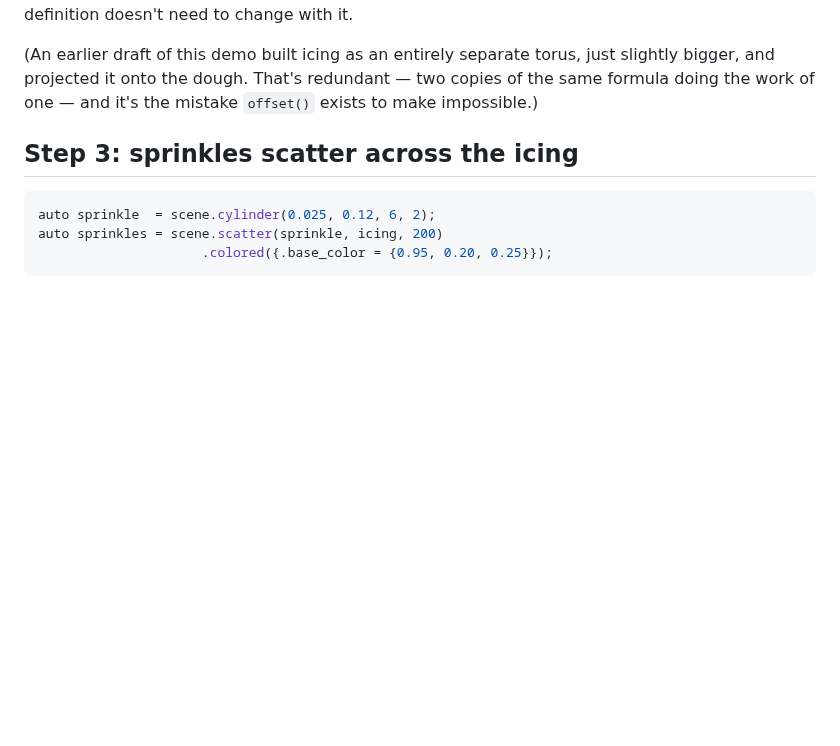
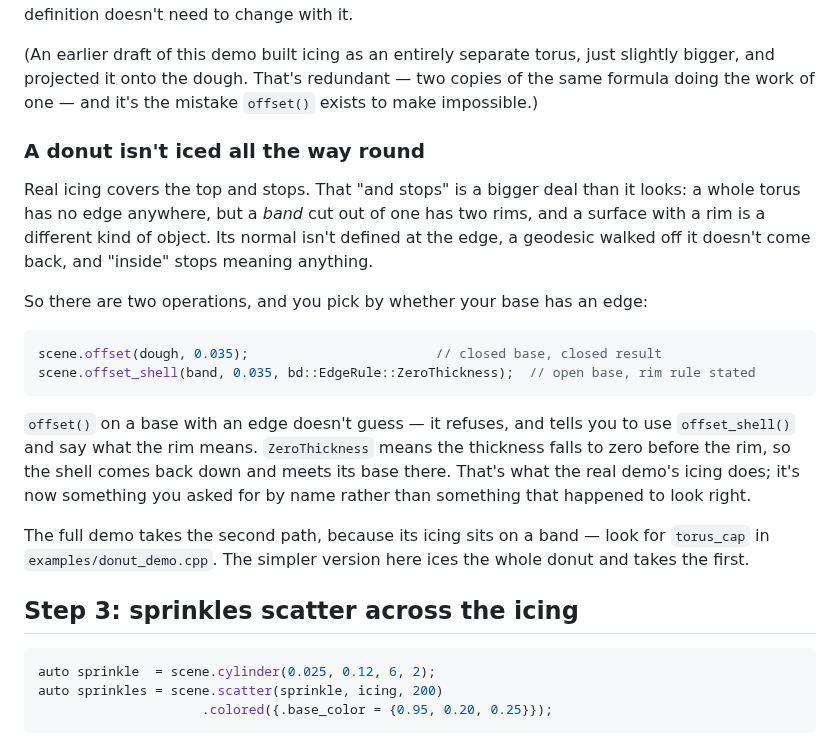
Before and after one commit to Vaniell0/spatium, a Markdown page: docs/getting-started-dsl.md, the part around the change. GitHub-like rendering; blank space fills up the shorter version.

````diff
--- a/docs/getting-started-dsl.md
+++ b/docs/getting-started-dsl.md
@@ -77,6 +77,33 @@ icing definition doesn't need to change with it.
 just slightly bigger, and projected it onto the dough. That's redundant —
 two copies of the same formula doing the work of one — and it's the
 mistake `offset()` exists to make impossible.)
+
+### A donut isn't iced all the way round
+
+Real icing covers the top and stops. That "and stops" is a bigger deal
+than it looks: a whole torus has no edge anywhere, but a *band* cut out
+of one has two rims, and a surface with a rim is a different kind of
+object. Its normal isn't defined at the edge, a geodesic walked off it
+doesn't come back, and "inside" stops meaning anything.
+
+So there are two operations, and you pick by whether your base has an
+edge:
+
+```cpp
+scene.offset(dough, 0.035);                        // closed base, closed result
+scene.offset_shell(band, 0.035, bd::EdgeRule::ZeroThickness);  // open base, rim rule stated
+```
+
+`offset()` on a base with an edge doesn't guess — it refuses, and tells
+you to use `offset_shell()` and say what the rim means. `ZeroThickness`
+means the thickness falls to zero before the rim, so the shell comes back
+down and meets its base there. That's what the real demo's icing does;
+it's now something you asked for by name rather than something that
+happened to look right.
+
+The full demo takes the second path, because its icing sits on a band —
+look for `torus_cap` in `examples/donut_demo.cpp`. The simpler version
+here ices the whole donut and takes the first.
 
 ## Step 3: sprinkles scatter across the icing
 
````
Also changed, not shown: docs/api-reference.md (+12 -2 lines).
